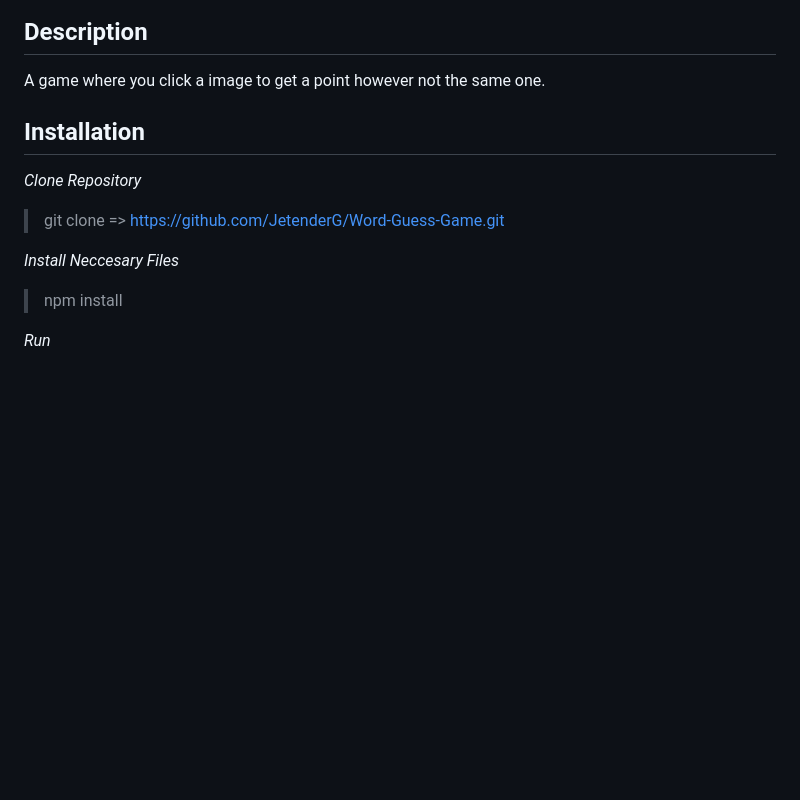
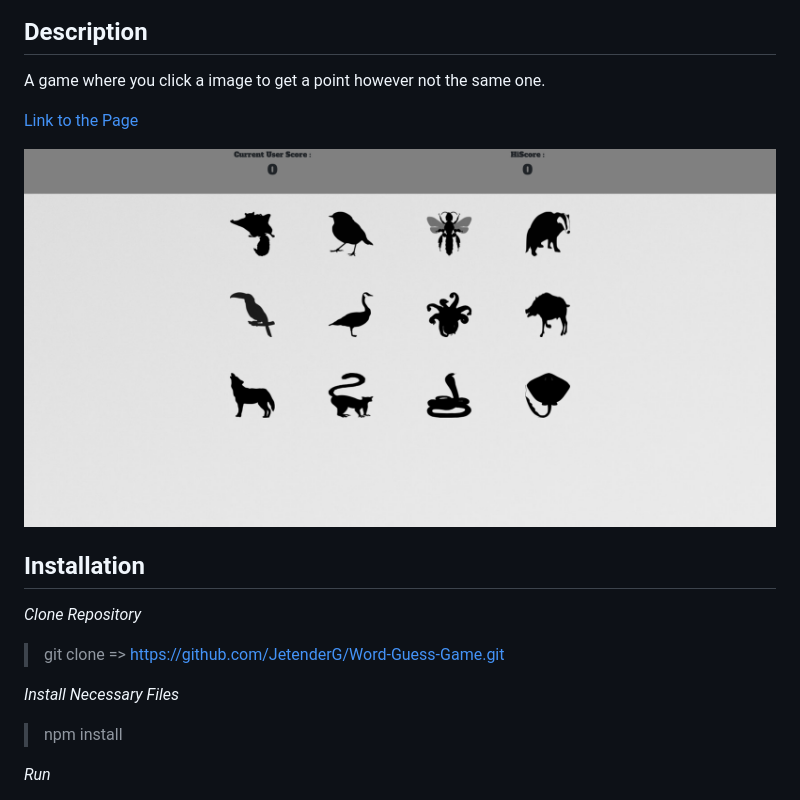
Before and after one commit to JetenderG/ClickyGame, a Markdown page: README.md, the part around the change. GitHub-like rendering; pictures changed too: clicky_game/1560840961023.png (added); blank space fills up the shorter version.

Commit message:
sefsf

```diff
--- a/README.md
+++ b/README.md
@@ -5,6 +5,9 @@ Description
 ----
 A game where you click a image to get a point however not the same one.
 
+[Link to the Page](https://jetenderg.github.io/Word-Guess-Game/)
+
+![Page](clicky_game/1560840961023.png)
 
 Installation
 ----
@@ -12,7 +15,9 @@ Installation
 
 > git clone => https://github.com/JetenderG/Word-Guess-Game.git
 
-*Install Neccesary Files*
+
+*Install Necessary Files*
+
 >npm install
 
 *Run*
```
